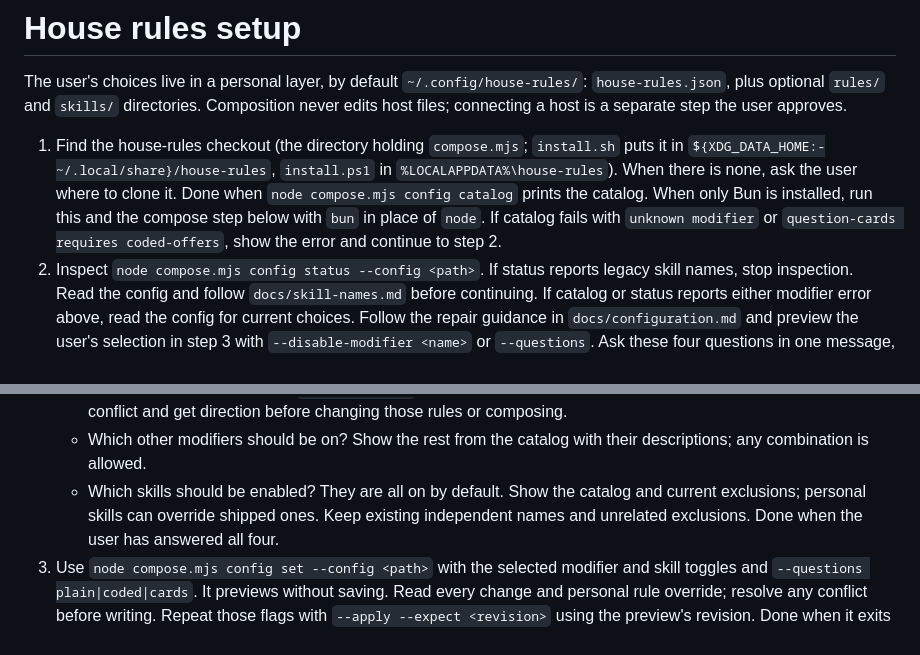
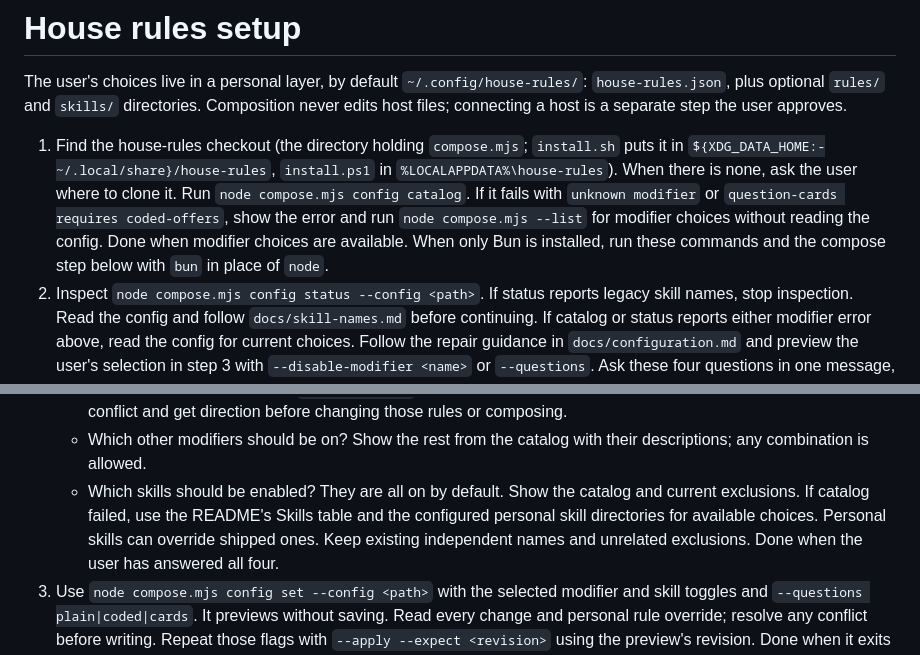
Before and after one commit to bompus/house-rules, a Markdown page: skills/hr-house-rules-setup/SKILL.md, 2 parts joined by grey strips. Rendered like a GitHub page.

Commit message:
docs: keep setup choices available for invalid config

```diff
--- a/skills/hr-house-rules-setup/SKILL.md
+++ b/skills/hr-house-rules-setup/SKILL.md
@@ -14,11 +14,12 @@ is a separate step the user approves.
 1. Find the house-rules checkout (the directory holding `compose.mjs`;
    `install.sh` puts it in `${XDG_DATA_HOME:-~/.local/share}/house-rules`,
    `install.ps1` in `%LOCALAPPDATA%\house-rules`).
-   When there is none, ask the user where to clone it. Done when
-   `node compose.mjs config catalog` prints the catalog. When only Bun is installed,
-   run this and the compose step below with `bun` in place of `node`.
-   If catalog fails with `unknown modifier` or
-   `question-cards requires coded-offers`, show the error and continue to step 2.
+   When there is none, ask the user where to clone it.
+   Run `node compose.mjs config catalog`. If it fails with `unknown modifier` or
+   `question-cards requires coded-offers`, show the error and run
+   `node compose.mjs --list` for modifier choices without reading the config.
+   Done when modifier choices are available. When only Bun is installed,
+   run these commands and the compose step below with `bun` in place of `node`.
 2. Inspect `node compose.mjs config status --config <path>`. If status reports
    legacy skill names, stop inspection. Read the config and follow
    `docs/skill-names.md` before continuing. If catalog or status reports either
@@ -44,8 +45,10 @@ is a separate step the user approves.
    - Which other modifiers should be on? Show the rest from the catalog with
      their descriptions; any combination is allowed.
    - Which skills should be enabled? They are all on by default. Show the
-     catalog and current exclusions; personal skills can override shipped
-     ones. Keep existing independent names and unrelated exclusions.
+     catalog and current exclusions. If catalog failed, use the README's Skills
+     table and the configured personal skill directories for available choices.
+     Personal skills can override shipped ones. Keep existing independent names
+     and unrelated exclusions.
    Done when the user has answered all four.
 3. Use `node compose.mjs config set --config <path>` with the selected
    modifier and skill toggles and `--questions plain|coded|cards`. It previews
```
